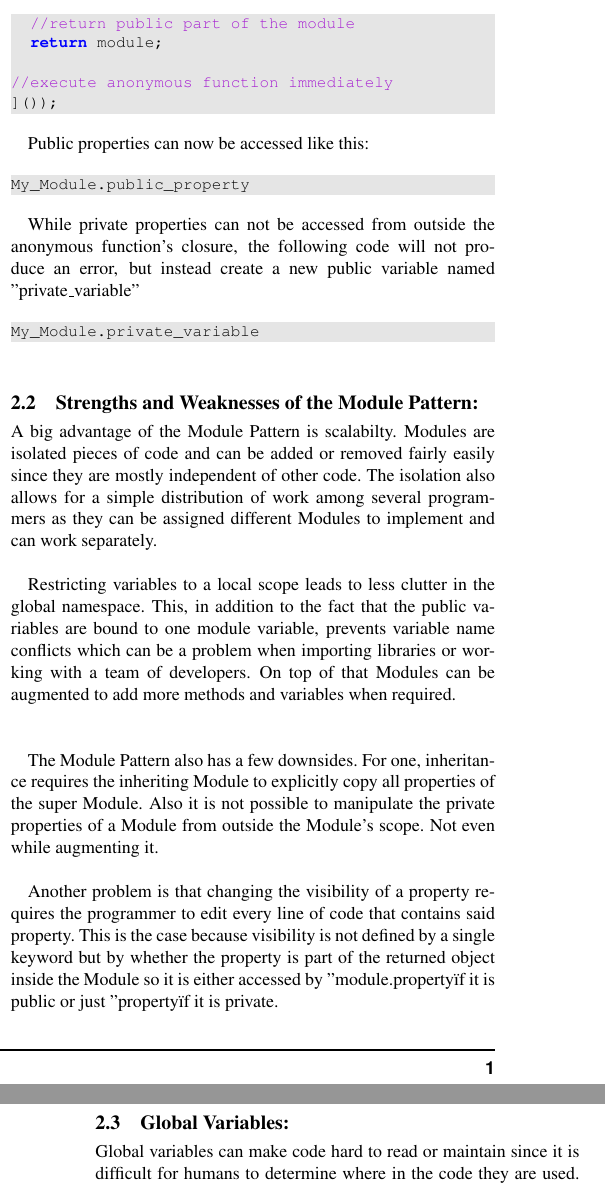
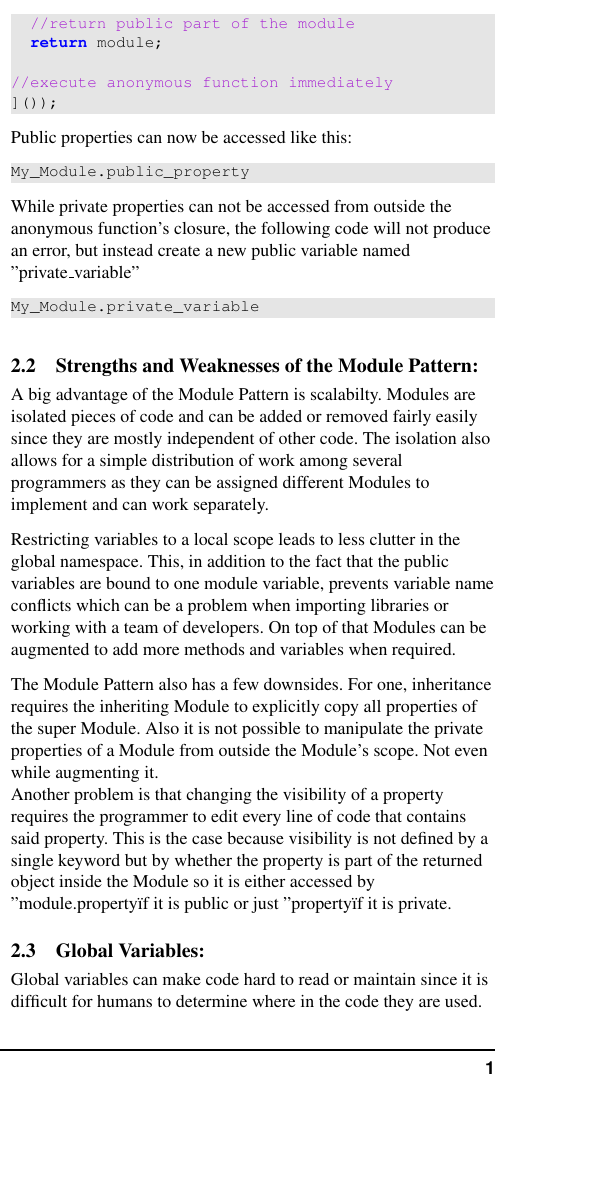
Before and after one commit to sattler/javascript-seminar-2015, a LaTeX paper (seminar_paper/AllTheThings/document.tex): two parts of the columns of pages 1 and 2 of 4 before the commit and part of one column of page 1 of 4 after it, the two joined at a grey line, cut so that both start at the same text, the shorter picture padded with empty space. Compiled offline with pdfLaTeX.

Commit message:
Fixed indentation for every paragraph being wrong

```diff
--- a/seminar_paper/AllTheThings/document.tex
+++ b/seminar_paper/AllTheThings/document.tex
@@ -104,7 +106,9 @@ My_Module.private_variable
 \subsection{Strengths and Weaknesses of the Module Pattern:}
 A big advantage of the Module Pattern is scalabilty. Modules are isolated pieces of code and can be added or removed fairly easily since they are mostly independent of other code. The isolation also allows for a simple distribution of work among several programmers as they can be assigned different Modules to implement and can work separately.\\
 
-Restricting variables to a local scope leads to less clutter in the global namespace. This, in addition to the fact that the public variables are bound to one module variable, prevents variable name conflicts which can be a problem when importing libraries or working with a team of developers. On top of that Modules can be augmented to add more methods and variables when required. \\\\
+\begin{flushleft}
+Restricting variables to a local scope leads to less clutter in the global namespace. This, in addition to the fact that the public variables are bound to one module variable, prevents variable name conflicts which can be a problem when importing libraries or working with a team of developers. On top of that Modules can be augmented to add more methods and variables when required.
+\end{flushleft}
 
 The Module Pattern also has a few downsides. For one, inheritance requires the inheriting Module to explicitly copy all properties of the super Module. Also it is not possible to manipulate the private properties of a Module from outside the Module's scope. Not even while augmenting it.\\
 
```
Also changed, not shown: seminar_paper/AllTheThings/document.pdf, seminar_paper/AllTheThings/document.tex (6 more changed lines), 2 other files.
